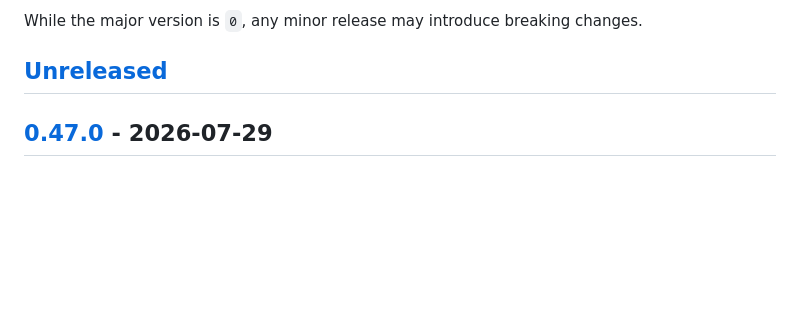
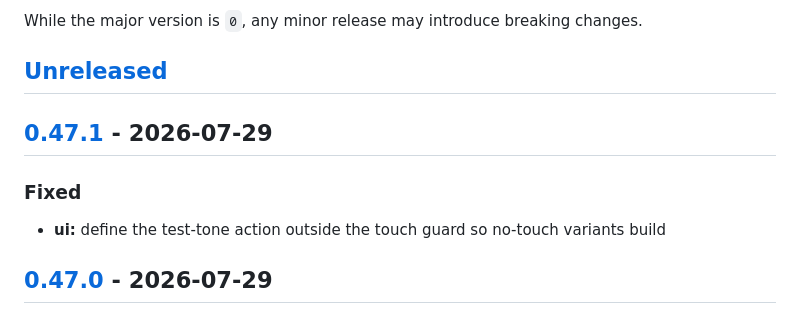
Before and after one commit to marcinozog/AtlasCube, a Markdown page: CHANGELOG.md, the part around one of its changes. GitHub-like rendering; blank space fills up the shorter version.

```diff
--- a/CHANGELOG.md
+++ b/CHANGELOG.md
@@ -8,6 +8,11 @@ and this project adheres to [Semantic Versioning](https://semver.org/spec/v2.0.0
 While the major version is `0`, any minor release may introduce breaking changes.
 
 ## [Unreleased]
+
+## [0.47.1] - 2026-07-29
+
+### Fixed
+- **ui:** define the test-tone action outside the touch guard so no-touch variants build
 
 ## [0.47.0] - 2026-07-29
 
```
Also changed, not shown: other parts of CHANGELOG.md (+2 -1 lines).
